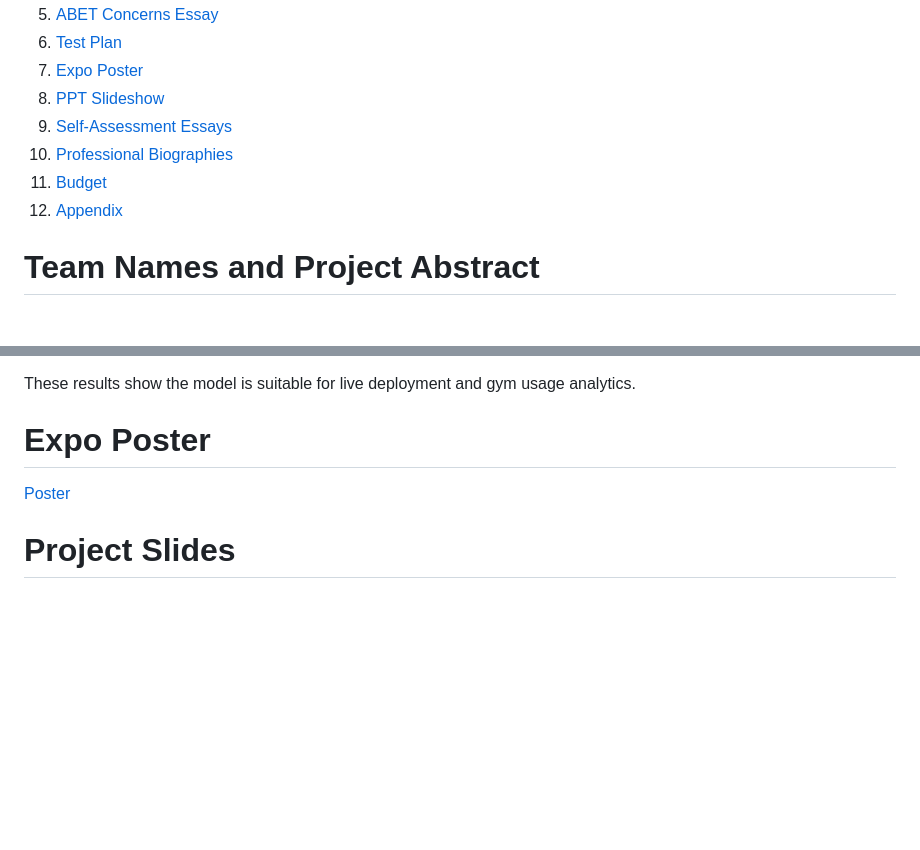
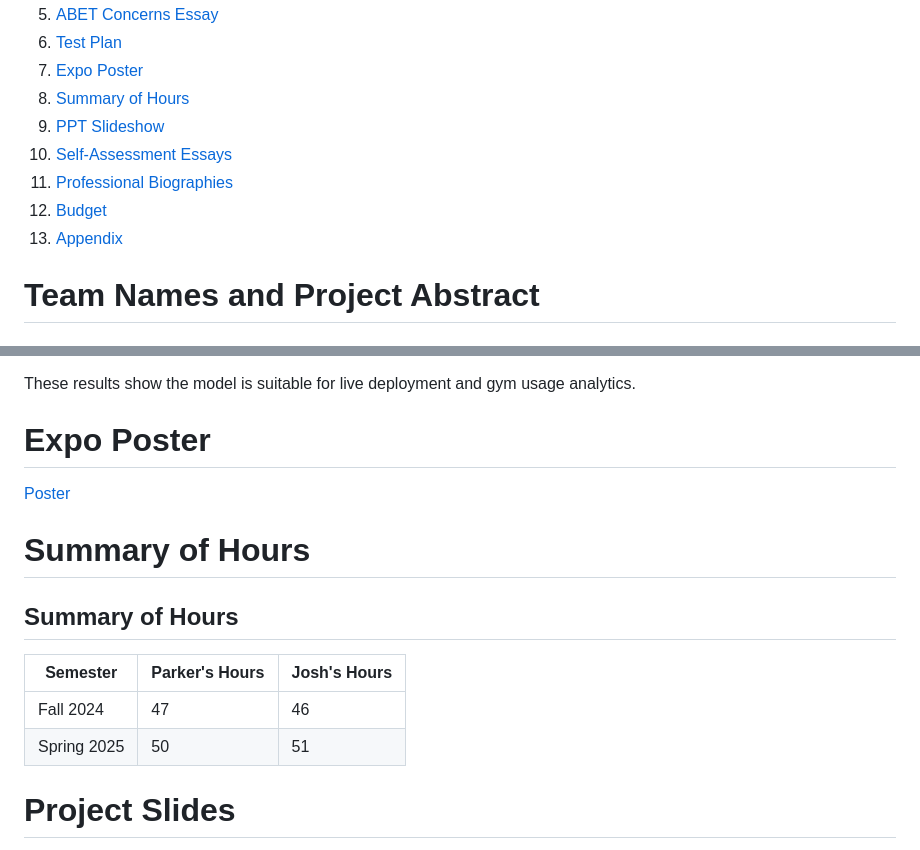
Before and after one commit to jMilesUC/PB-J, a Markdown page: README.md, 2 parts joined by grey strips. Drawn GitHub-style; blank space fills up the shorter version.

```diff
--- a/README.md
+++ b/README.md
@@ -18,11 +18,12 @@ Senior Design Project
 5. [ABET Concerns Essay](#project-constraints-summary)
 6. [Test Plan](#test-plan)
 7. [Expo Poster](#expo-poster)
-8. [PPT Slideshow](#project-slides)
-9. [Self-Assessment Essays](#self-assessment-essays)
-10. [Professional Biographies](#professional-biographies)
-11. [Budget](#budget)
-12. [Appendix](#appendix)
+8. [Summary of Hours](#summary-of-hours)
+9. [PPT Slideshow](#project-slides)
+10. [Self-Assessment Essays](#self-assessment-essays)
+11. [Professional Biographies](#professional-biographies)
+12. [Budget](#budget)
+13. [Appendix](#appendix)
 
 # Team Names and Project Abstract
 
@@ -283,5 +284,15 @@ These results show the model is suitable for live deployment and gym usage analy
 # Expo Poster
 [Poster](https://github.com/jMilesUC/PB-J/blob/main/Homework-Assignments/GEMSposter.pdf)
 
+# Summary of Hours
+
+## Summary of Hours
+
+| Semester     | Parker's Hours | Josh's Hours |
+|--------------|----------------|--------------|
+| Fall 2024    | 47             | 46           |
+| Spring 2025  | 50             | 51           |
+
+
 # Project Slides
 
```
Also changed, not shown: other parts of README.md (+3 -2 lines).
